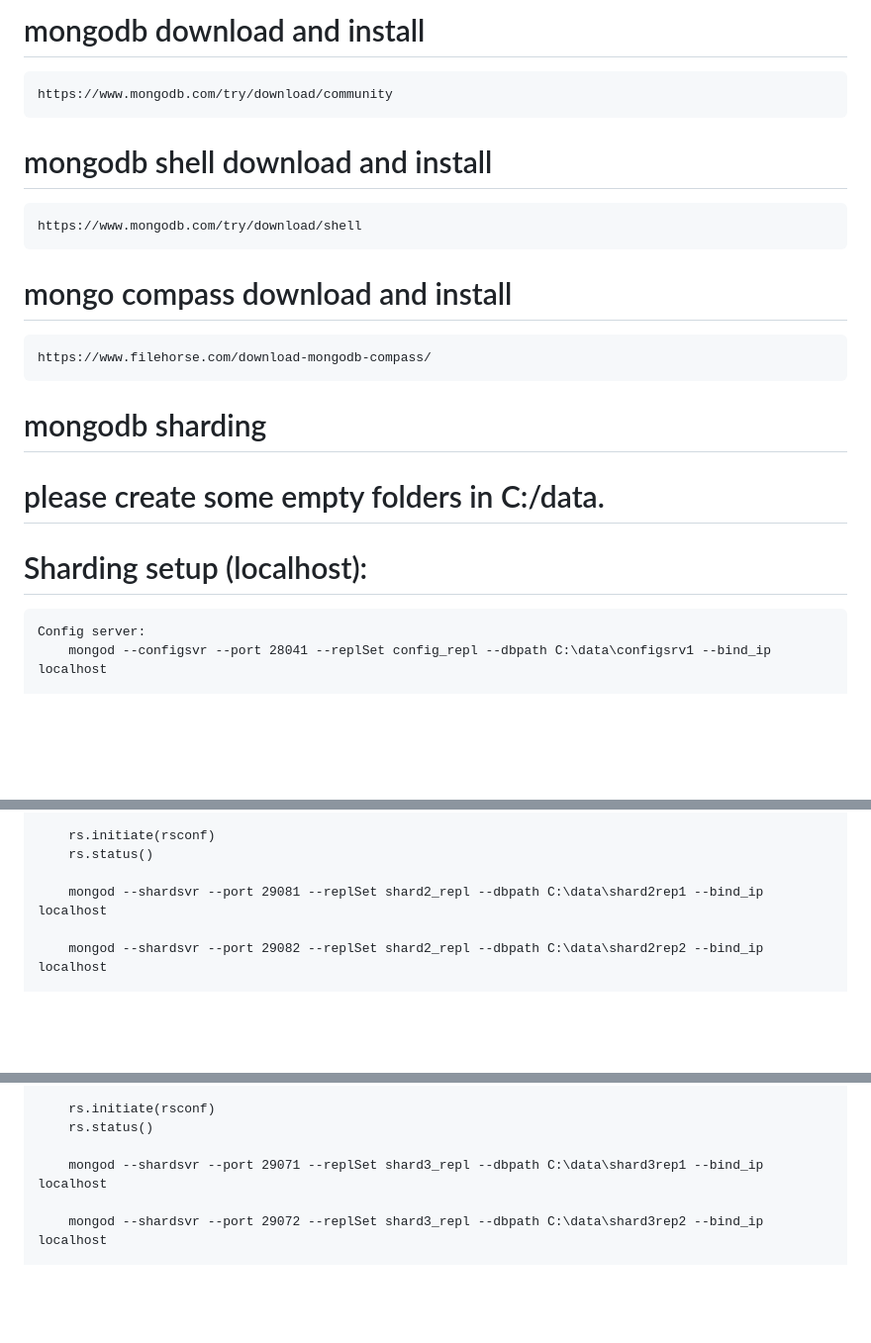
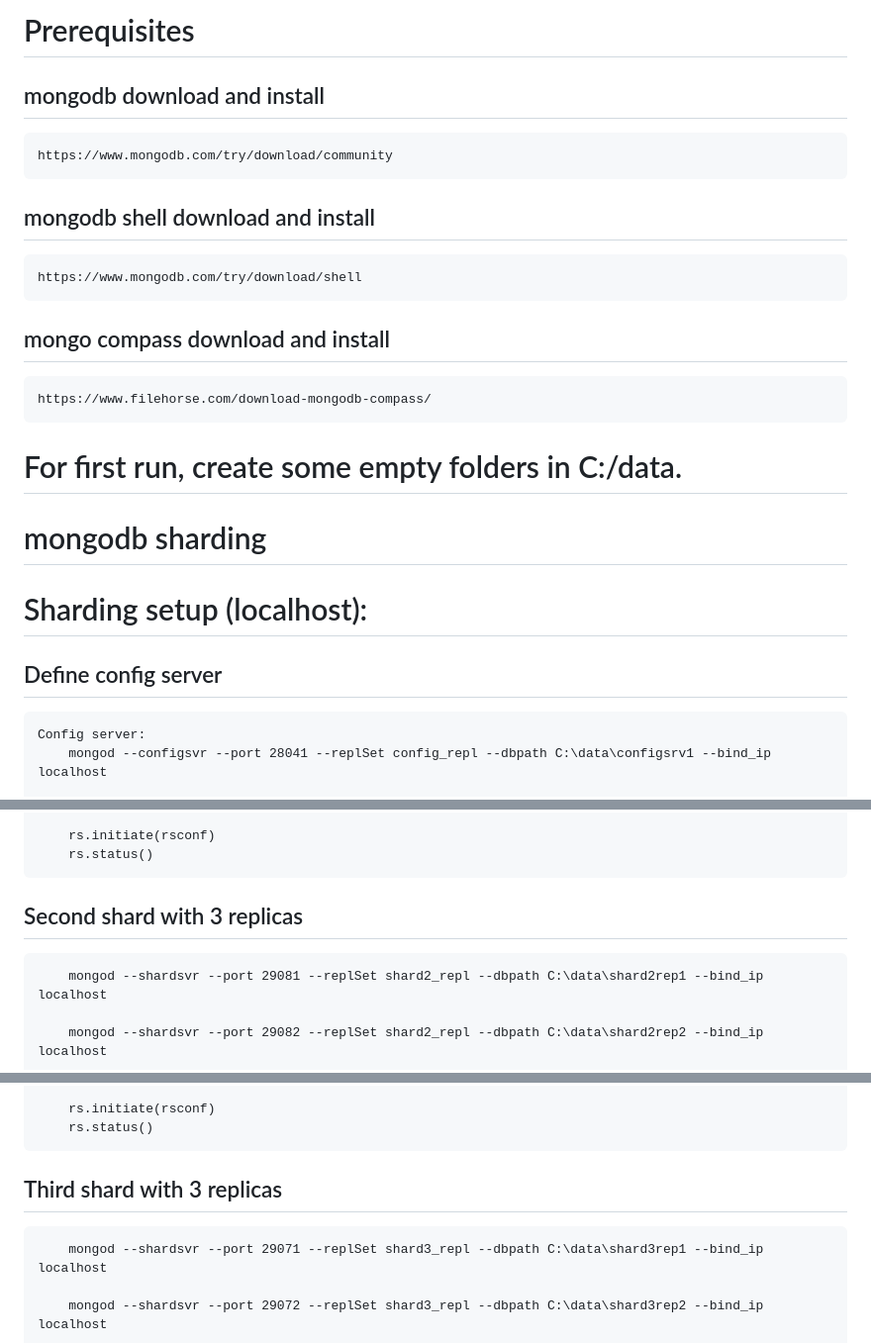
Before and after one commit to vadim6385/distributedSystemsProject, a Markdown page: README.md, 3 parts joined by grey strips. Shown at 99% size. Drawn GitHub-style; blank space fills up the shorter version.

```diff
--- a/README.md
+++ b/README.md
@@ -1,18 +1,22 @@
-# mongodb download and install
+# Prerequisites
+
+## mongodb download and install
     https://www.mongodb.com/try/download/community
 
-# mongodb shell download and install
+## mongodb shell download and install
     https://www.mongodb.com/try/download/shell
 
-# mongo compass download and install
+## mongo compass download and install
     https://www.filehorse.com/download-mongodb-compass/
+
+
+# For first run, create some empty folders in C:/data.
 
 # mongodb sharding
 
-# please create some empty folders in C:/data.
-
 # Sharding setup (localhost):
 
+## Define config server
     Config server:
         mongod --configsvr --port 28041 --replSet config_repl --dbpath C:\data\configsrv1 --bind_ip localhost
 
@@ -71,6 +76,7 @@
         rs.initiate(rsconf)
         rs.status()
 
+## Second shard with 3 replicas
         mongod --shardsvr --port 29081 --replSet shard2_repl --dbpath C:\data\shard2rep1 --bind_ip localhost
 
         mongod --shardsvr --port 29082 --replSet shard2_repl --dbpath C:\data\shard2rep2 --bind_ip localhost
@@ -99,6 +105,7 @@
         rs.initiate(rsconf)
         rs.status()
 
+## Third shard with 3 replicas
         mongod --shardsvr --port 29071 --replSet shard3_repl --dbpath C:\data\shard3rep1 --bind_ip localhost
 
         mongod --shardsvr --port 29072 --replSet shard3_repl --dbpath C:\data\shard3rep2 --bind_ip localhost
```
Also changed, not shown: other parts of README.md (+11 -4 lines).
